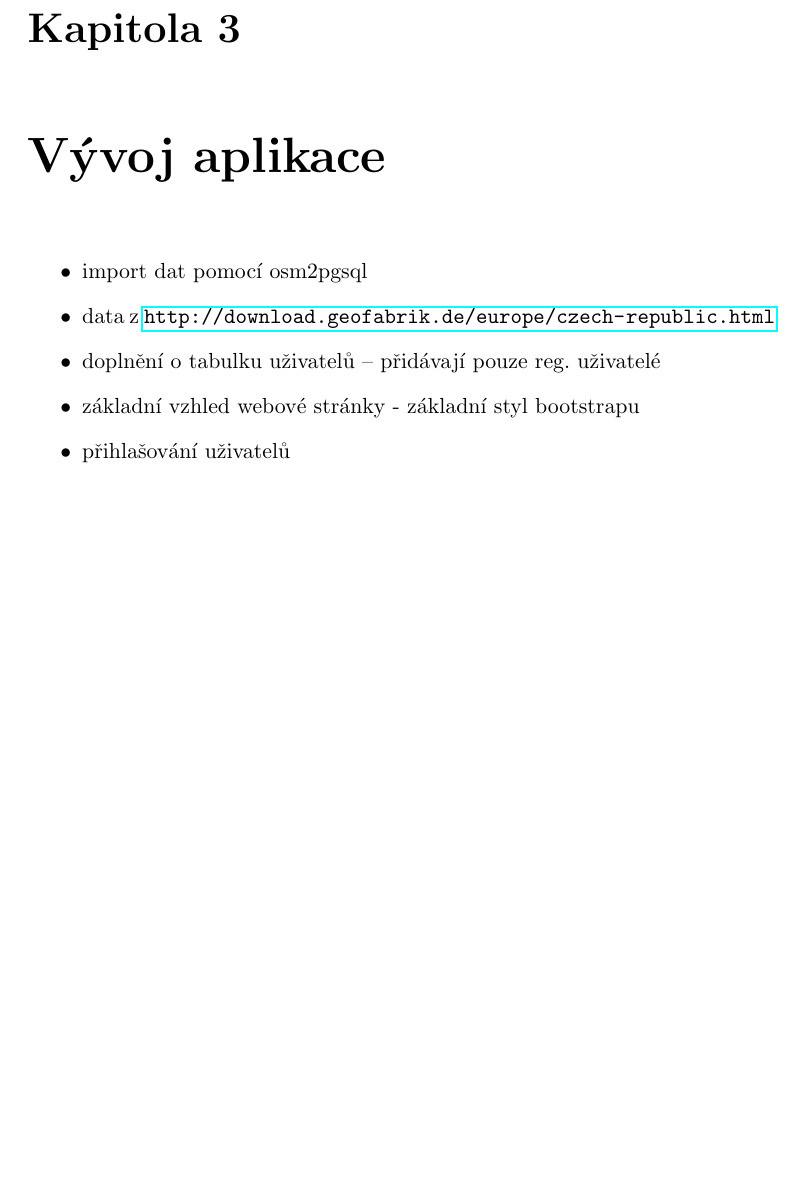
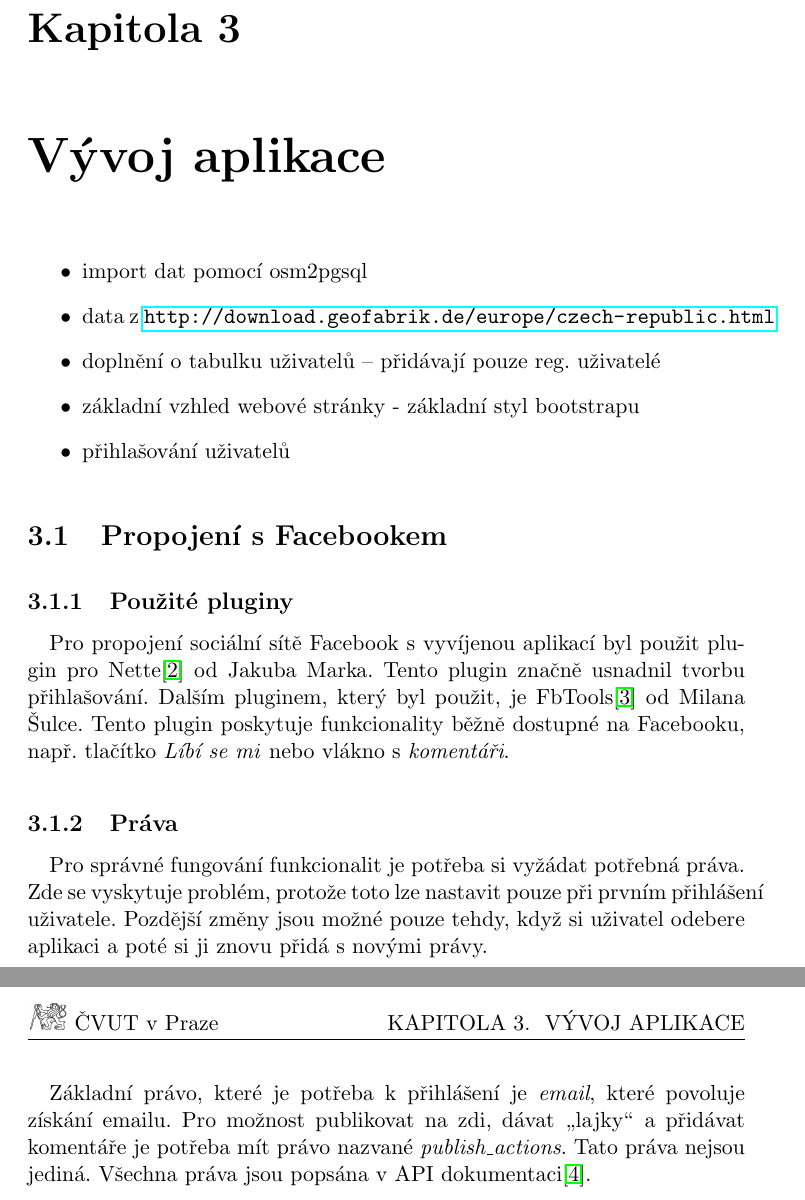
Before and after one commit to ctu-geoforall-lab-projects/dp-vorlicek-2014, a LaTeX book (text/dp.tex): part of page 14 of 16 before the commit and two parts of pages 14 and 15 of 17 after it, the two joined at a grey line, cut so that both start at the same text, the shorter picture padded with empty space. Compiled offline with pdfLaTeX.

Commit message:
#text 	- připojení k fb

```diff
--- a/text/dp.tex
+++ b/text/dp.tex
@@ -176,6 +176,13 @@
 			\item přihlašování uživatelů
 		\end{itemize}
 
+		\section{Propojení s Facebookem}
+			\subsection{Použité pluginy}
+				\paragraph{} Pro propojení sociální sítě Facebook s vyvíjenou aplikací byl použit plugin pro Nette\cite{nette20login} od Jakuba Marka. Tento plugin značně usnadnil tvorbu přihlašování. Dalším pluginem, který byl použit, je FbTools\cite{FbTools} od Milana Šulce. Tento plugin poskytuje funkcionality běžně dostupné na Facebooku, např. tlačítko \textit{Líbí se mi} nebo vlákno s \textit{komentáři}.
+			\subsection{Práva}
+				\paragraph{} Pro správné fungování funkcionalit je potřeba si vyžádat potřebná  práva. Zde se vyskytuje problém, protože toto lze nastavit pouze při prvním přihlášení uživatele. Pozdější změny jsou možné pouze tehdy, když si uživatel odebere aplikaci a poté si ji znovu přidá s novými právy.
+				\paragraph{} Základní právo, které je potřeba k přihlášení je \textit{email}, které povoluje získání emailu. Pro možnost publikovat na zdi, dávat \uv{lajky} a přidávat komentáře je potřeba mít právo nazvané \textit{publish\_actions}. Tato práva nejsou jediná. Všechna práva jsou popsána v API dokumentaci\cite{FbApiPrava}.
+
 	%závěr
 	\chapter{Zhodnocení}
 		\paragraph{}
```
Also changed, not shown: text/dp.pdf, text/dp.tex (5 more changed lines), 5 other files.
